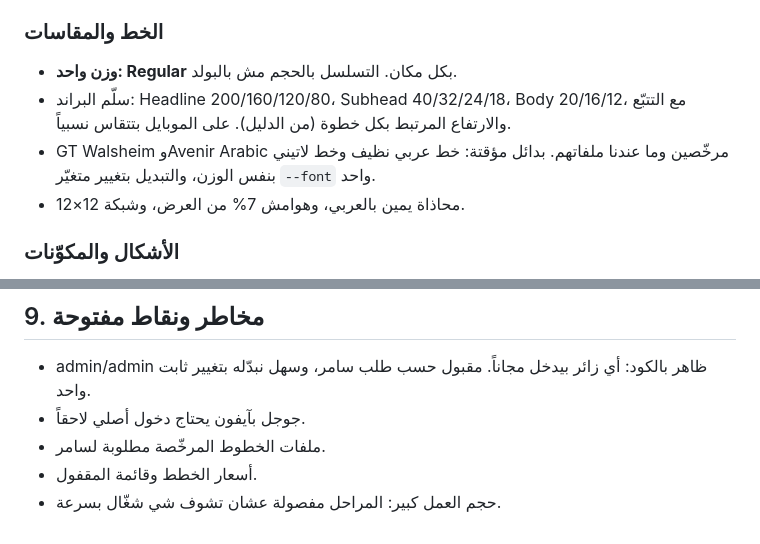
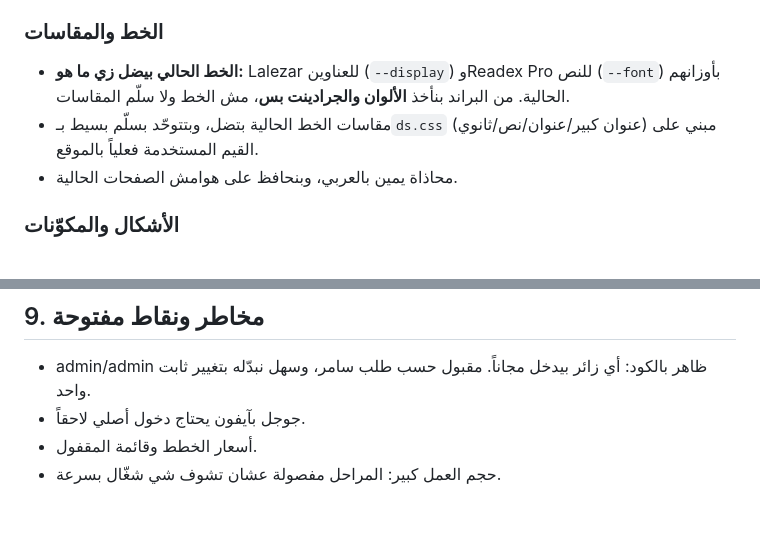
Before and after one commit to SamerNajadaUI/thiqa, a Markdown page: specs/2026-11-10-app-shell-design.md, 2 parts joined by grey strips. Drawn GitHub-style.

Commit message:
docs: الخط الحالي يضل، والبراند للألوان والجرادينت فقط
Co-Authored-By: Claude Sonnet 5.5 <noreply@anthropic.com>
Claude-Session: https://claude.ai/code/session_01XkNSS2qP1Ud2S9YpEaShXN

```diff
--- a/specs/2026-11-10-app-shell-design.md
+++ b/specs/2026-11-10-app-shell-design.md
@@ -54,10 +54,9 @@
 - الأشكال تتولّد بدرجات معرّفة بـ tokens، والحركة بطيئة وبتتوقف مع `prefers-reduced-motion`.
 
 ### الخط والمقاسات
-- **وزن واحد: Regular** بكل مكان. التسلسل بالحجم مش بالبولد.
-- سلّم البراند: Headline 200/160/120/80، Subhead 40/32/24/18، Body 20/16/12، مع التتبّع والارتفاع المرتبط بكل خطوة (من الدليل). على الموبايل بتتقاس نسبياً.
-- GT Walsheim وAvenir Arabic مرخّصين وما عندنا ملفاتهم. بدائل مؤقتة: خط عربي نظيف وخط لاتيني بنفس الوزن، والتبديل بتغيير متغيّر `--font` واحد.
-- محاذاة يمين بالعربي، وهوامش 7% من العرض، وشبكة 12×12.
+- **الخط الحالي بيضل زي ما هو:** Lalezar للعناوين (`--display`) وReadex Pro للنص (`--font`) بأوزانهم الحالية. من البراند بنأخذ **الألوان والجرادينت بس**، مش الخط ولا سلّم المقاسات.
+- مقاسات الخط الحالية بتضل، وبتتوحّد بسلّم بسيط بـ`ds.css` (عنوان كبير/عنوان/نص/ثانوي) مبني على القيم المستخدمة فعلياً بالموقع.
+- محاذاة يمين بالعربي، وبنحافظ على هوامش الصفحات الحالية.
 
 ### الأشكال والمكوّنات
 - كرت: زاوية 24، شريحة وزر: دائري بالكامل (999)، حقل: زاوية 16.
@@ -154,6 +153,5 @@ tools/test/         فحوصات جديدة (انظر 8)
 
 - admin/admin ظاهر بالكود: أي زائر بيدخل مجاناً. مقبول حسب طلب سامر، وسهل نبدّله بتغيير ثابت واحد.
 - جوجل بآيفون يحتاج دخول أصلي لاحقاً.
-- ملفات الخطوط المرخّصة مطلوبة لسامر.
 - أسعار الخطط وقائمة المقفول.
 - حجم العمل كبير: المراحل مفصولة عشان تشوف شي شغّال بسرعة.
```
